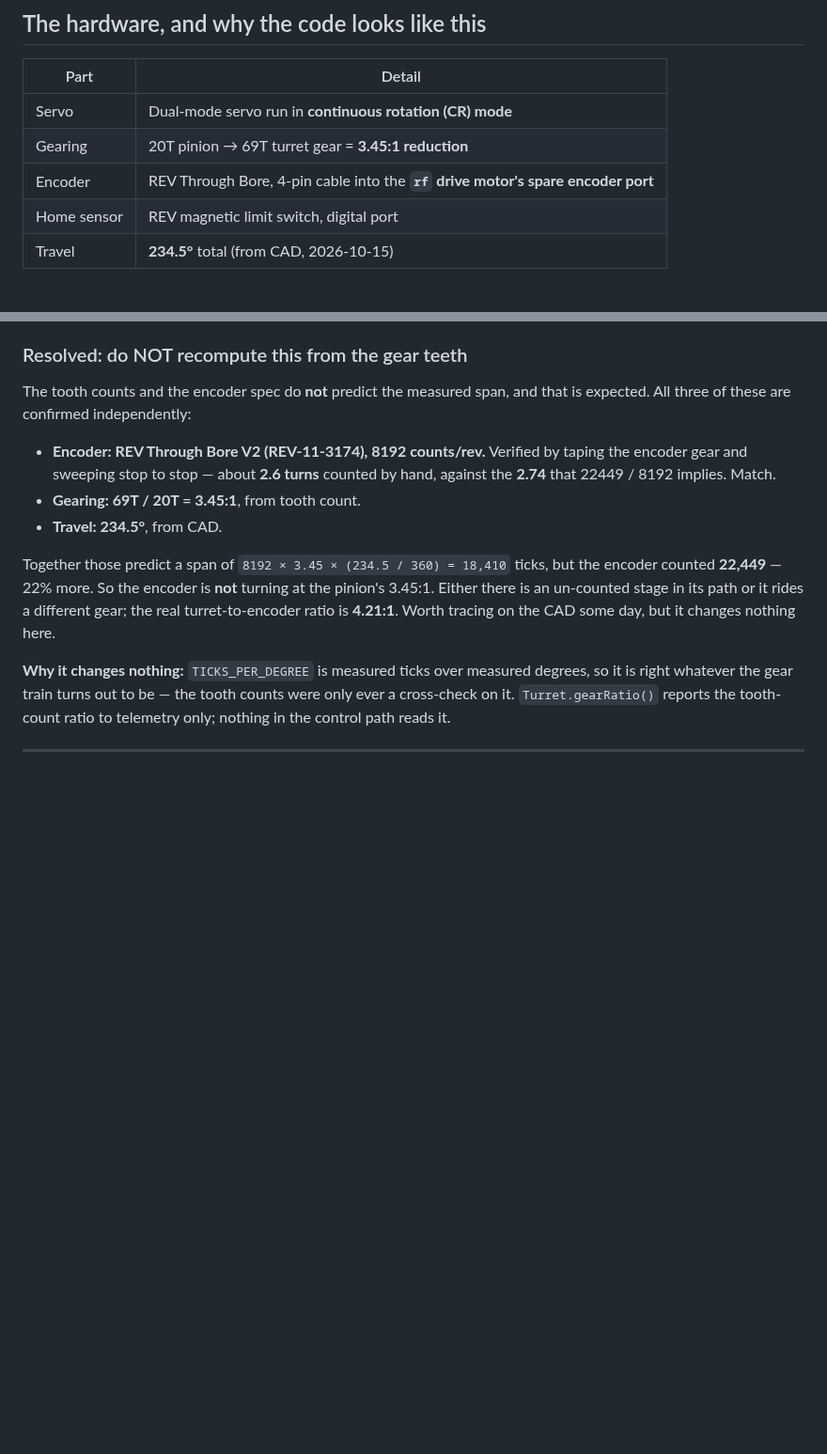
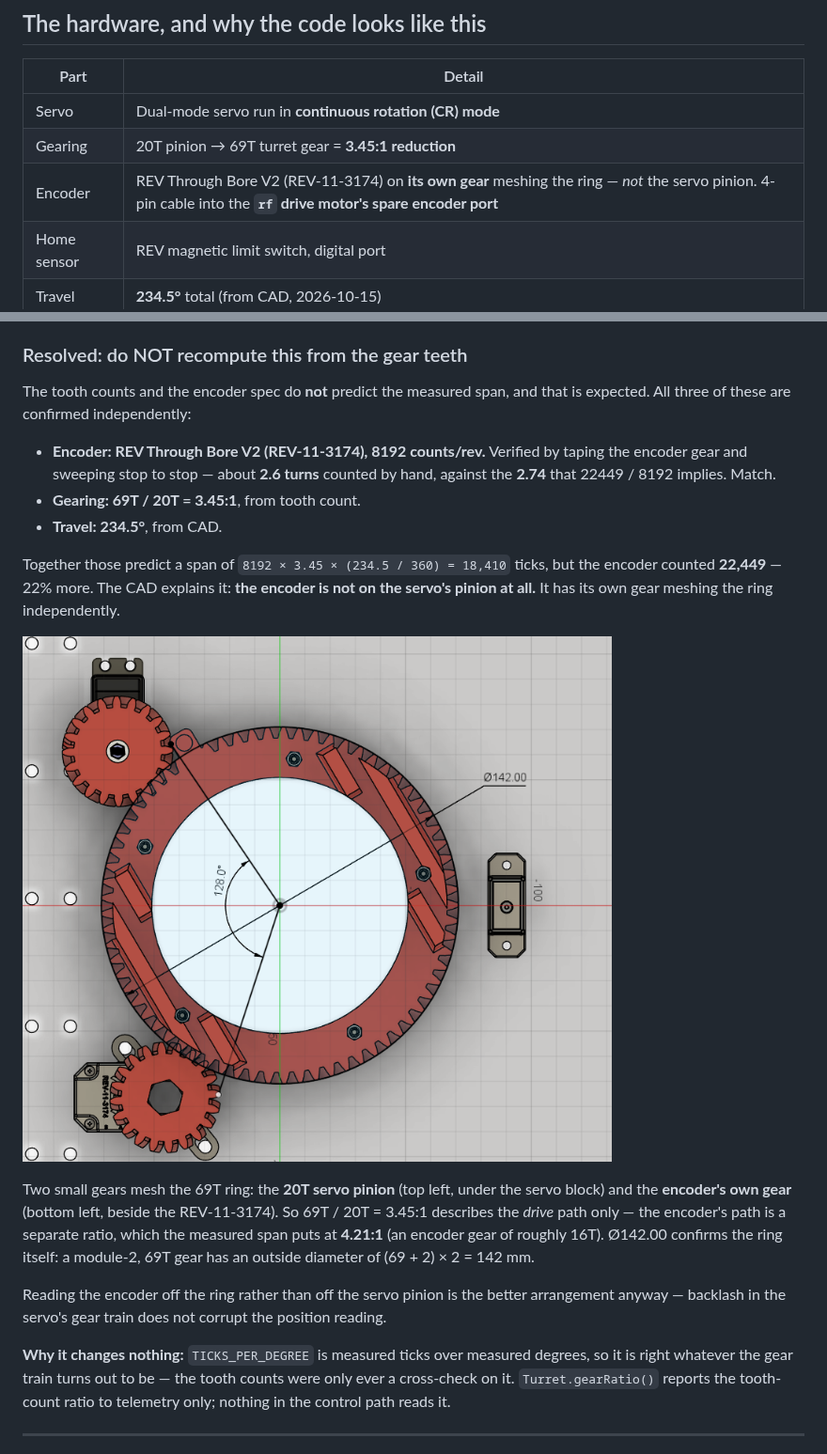
Before and after one commit to vicksburgcontrolfreaks/CF2026FTC-Biobuzz, a Markdown page: docs/turret-bringup.md, 2 parts joined by grey strips. Shown at 94% size. Drawn GitHub-style; pictures changed too: docs/images/turret-gear-train.png (added); blank space fills up the shorter version.

Commit message:
Document the real turret gear train from CAD
The encoder is not on the servo's 20T pinion. It has its own gear meshing
the 69T ring independently, which is why 69/20 = 3.45:1 never predicted
the measured tick count -- that ratio describes the drive path only. The
encoder's path measures 4.21:1, implying a ~16T encoder gear.

Ø142.00 in the CAD confirms the ring: a module-2, 69T gear has an OD of
(69 + 2) x 2 = 142 mm.

Also moves the CAD screenshot out of the subsystems package, where it
would have been committed into the Java source tree, into docs/images/.

Co-Authored-By: Claude Opus 5 <noreply@anthropic.com>

```diff
--- a/docs/turret-bringup.md
+++ b/docs/turret-bringup.md
@@ -18,7 +18,7 @@ Related files:
 |---|---|
 | Servo | Dual-mode servo run in **continuous rotation (CR) mode** |
 | Gearing | 20T pinion → 69T turret gear = **3.45:1 reduction** |
-| Encoder | REV Through Bore, 4-pin cable into the **`rf` drive motor's spare encoder port** |
+| Encoder | REV Through Bore V2 (REV-11-3174) on **its own gear** meshing the ring — *not* the servo pinion. 4-pin cable into the **`rf` drive motor's spare encoder port** |
 | Home sensor | REV magnetic limit switch, digital port |
 | Travel | **234.5°** total (from CAD, 2026-10-15) |
 
@@ -179,10 +179,21 @@ is expected. All three of these are confirmed independently:
 - **Travel: 234.5°**, from CAD.
 
 Together those predict a span of `8192 × 3.45 × (234.5 / 360) = 18,410` ticks, but
-the encoder counted **22,449** — 22% more. So the encoder is **not** turning at the
-pinion's 3.45:1. Either there is an un-counted stage in its path or it rides a
-different gear; the real turret-to-encoder ratio is **4.21:1**. Worth tracing on the
-CAD some day, but it changes nothing here.
+the encoder counted **22,449** — 22% more. The CAD explains it: **the encoder is not
+on the servo's pinion at all.** It has its own gear meshing the ring independently.
+
+![Turret gear train](images/turret-gear-train.png)
+
+Two small gears mesh the 69T ring: the **20T servo pinion** (top left, under the
+servo block) and the **encoder's own gear** (bottom left, beside the REV-11-3174).
+So 69T / 20T = 3.45:1 describes the *drive* path only — the encoder's path is a
+separate ratio, which the measured span puts at **4.21:1** (an encoder gear of
+roughly 16T). Ø142.00 confirms the ring itself: a module-2, 69T gear has an outside
+diameter of (69 + 2) × 2 = 142 mm.
+
+Reading the encoder off the ring rather than off the servo pinion is the better
+arrangement anyway — backlash in the servo's gear train does not corrupt the
+position reading.
 
 **Why it changes nothing:** `TICKS_PER_DEGREE` is measured ticks over measured
 degrees, so it is right whatever the gear train turns out to be — the tooth counts
```
